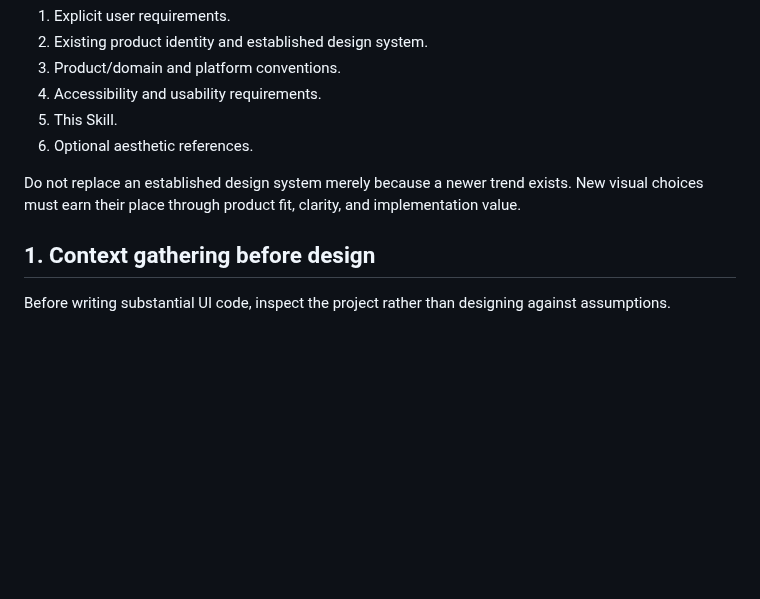
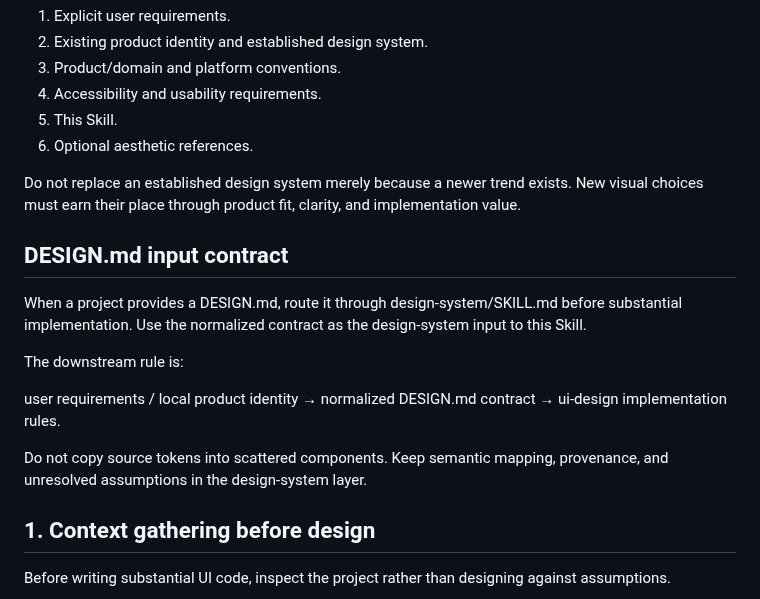
Before and after one commit to CYoJkoY/AzSkills, a Markdown page: ui-design/SKILL.md, the part around the change. Rendered like a GitHub page; blank space fills up the shorter version.

Commit message:
feat(design): wire DESIGN.md into visual execution Skills

```diff
--- a/ui-design/SKILL.md
+++ b/ui-design/SKILL.md
@@ -37,6 +37,16 @@ When rules conflict, use this order:
 6. Optional aesthetic references.
 
 Do not replace an established design system merely because a newer trend exists. New visual choices must earn their place through product fit, clarity, and implementation value.
+
+## DESIGN.md input contract
+
+When a project provides a DESIGN.md, route it through design-system/SKILL.md before substantial implementation. Use the normalized contract as the design-system input to this Skill.
+
+The downstream rule is:
+
+user requirements / local product identity → normalized DESIGN.md contract → ui-design implementation rules.
+
+Do not copy source tokens into scattered components. Keep semantic mapping, provenance, and unresolved assumptions in the design-system layer.
 
 ## 1. Context gathering before design
 
```
Also changed, not shown: frontend-slides/SKILL.md (+6 -0 lines), ui-aesthetics/SKILL.md (+6 -0 lines).
